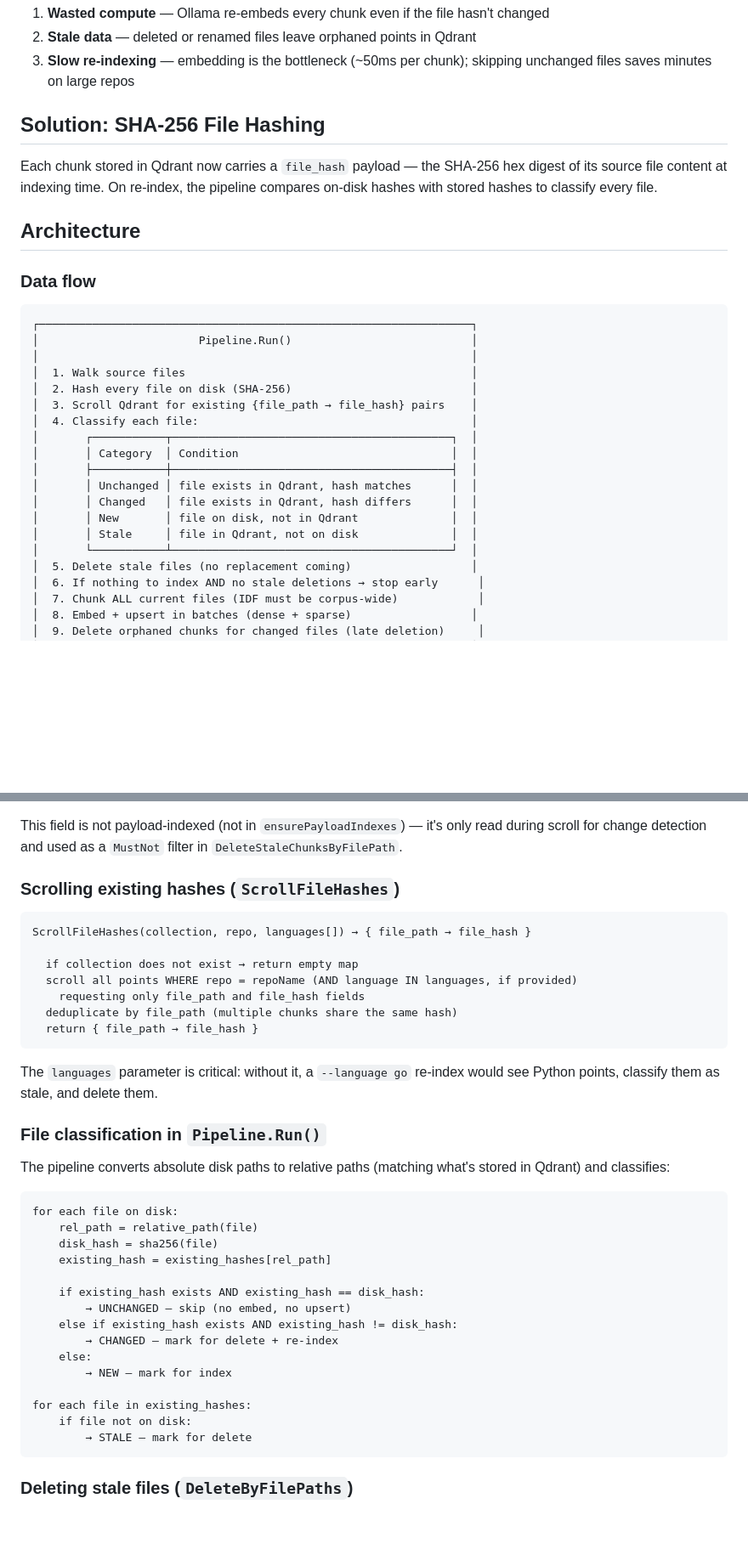
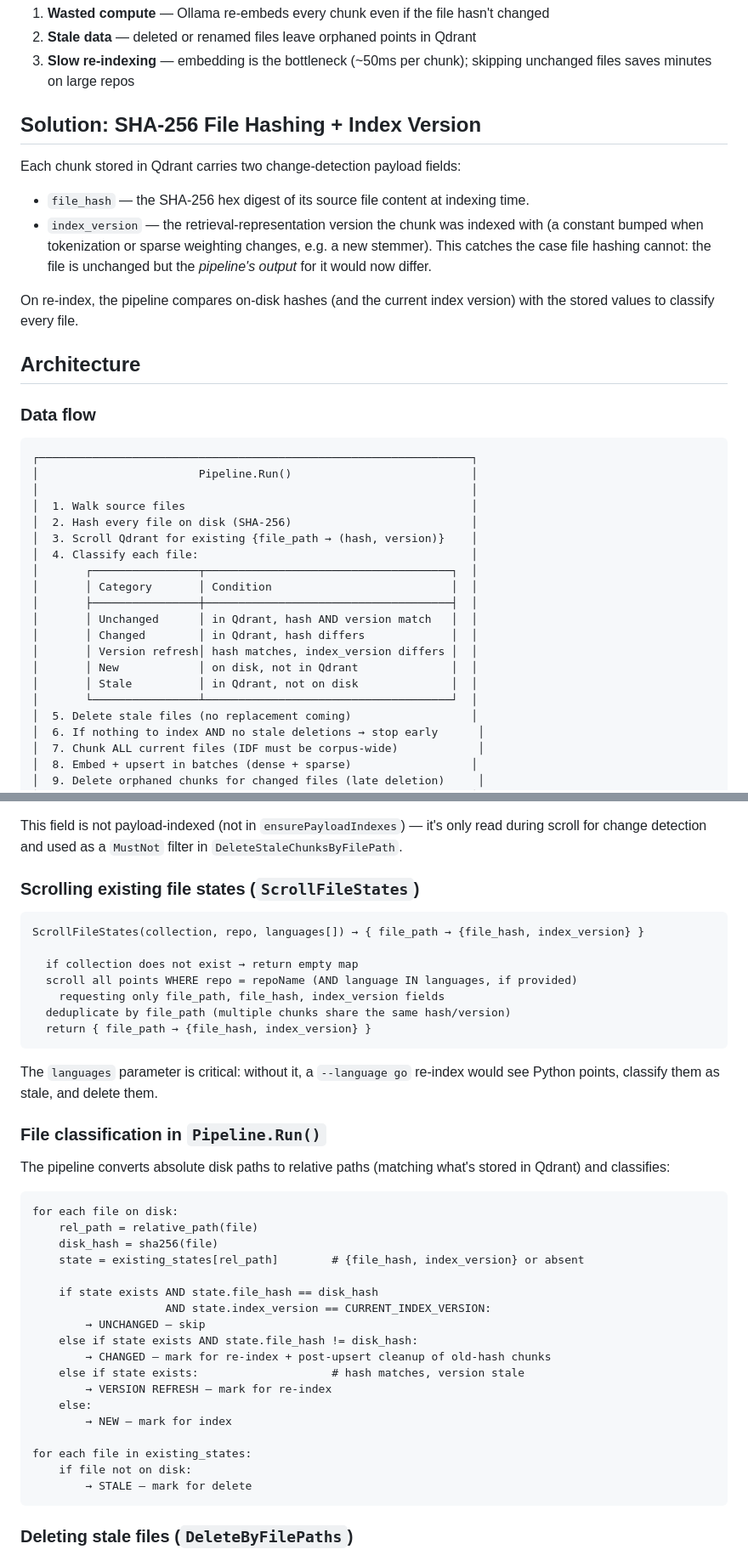
Before and after one commit to vyndinh/ragcodepilot, a Markdown page: docs/improvement/reindexing.md, 2 parts joined by grey strips. Shown at 85% size. GitHub-like rendering; blank space fills up the shorter version.

Commit message:
docs: update reindexing

````diff
--- a/docs/improvement/reindexing.md
+++ b/docs/improvement/reindexing.md
@@ -8,9 +8,18 @@ Without change detection, every `ragcodepilot index` run re-processes **all** fi
 2. **Stale data** — deleted or renamed files leave orphaned points in Qdrant
 3. **Slow re-indexing** — embedding is the bottleneck (~50ms per chunk); skipping unchanged files saves minutes on large repos
 
-## Solution: SHA-256 File Hashing
+## Solution: SHA-256 File Hashing + Index Version
 
-Each chunk stored in Qdrant now carries a `file_hash` payload — the SHA-256 hex digest of its source file content at indexing time. On re-index, the pipeline compares on-disk hashes with stored hashes to classify every file.
+Each chunk stored in Qdrant carries two change-detection payload fields:
+
+- `file_hash` — the SHA-256 hex digest of its source file content at indexing time.
+- `index_version` — the retrieval-representation version the chunk was indexed
+  with (a constant bumped when tokenization or sparse weighting changes, e.g. a
+  new stemmer). This catches the case file hashing cannot: the file is
+  unchanged but the *pipeline's output* for it would now differ.
+
+On re-index, the pipeline compares on-disk hashes (and the current index
+version) with the stored values to classify every file.
 
 ## Architecture
 
@@ -22,16 +31,17 @@ Each chunk stored in Qdrant now carries a `file_hash` payload — the SHA-256 he
 │                                                                 │
 │  1. Walk source files                                           │
 │  2. Hash every file on disk (SHA-256)                           │
-│  3. Scroll Qdrant for existing {file_path → file_hash} pairs    │
+│  3. Scroll Qdrant for existing {file_path → (hash, version)}    │
 │  4. Classify each file:                                         │
-│       ┌───────────┬──────────────────────────────────────────┐  │
-│       │ Category  │ Condition                                │  │
-│       ├───────────┼──────────────────────────────────────────┤  │
-│       │ Unchanged │ file exists in Qdrant, hash matches      │  │
-│       │ Changed   │ file exists in Qdrant, hash differs      │  │
-│       │ New       │ file on disk, not in Qdrant              │  │
-│       │ Stale     │ file in Qdrant, not on disk              │  │
-│       └───────────┴──────────────────────────────────────────┘  │
+│       ┌────────────────┬─────────────────────────────────────┐  │
+│       │ Category       │ Condition                           │  │
+│       ├────────────────┼─────────────────────────────────────┤  │
+│       │ Unchanged      │ in Qdrant, hash AND version match   │  │
+│       │ Changed        │ in Qdrant, hash differs             │  │
+│       │ Version refresh│ hash matches, index_version differs │  │
+│       │ New            │ on disk, not in Qdrant              │  │
+│       │ Stale          │ in Qdrant, not on disk              │  │
+│       └────────────────┴─────────────────────────────────────┘  │
 │  5. Delete stale files (no replacement coming)                  │
 │  6. If nothing to index AND no stale deletions → stop early      │
 │  7. Chunk ALL current files (IDF must be corpus-wide)            │
@@ -88,16 +98,16 @@ Every point upserted to Qdrant now includes `file_hash` in its payload alongside
 
 This field is not payload-indexed (not in `ensurePayloadIndexes`) — it's only read during scroll for change detection and used as a `MustNot` filter in `DeleteStaleChunksByFilePath`.
 
-### Scrolling existing hashes (`ScrollFileHashes`)
+### Scrolling existing file states (`ScrollFileStates`)
 
 ```
-ScrollFileHashes(collection, repo, languages[]) → { file_path → file_hash }
+ScrollFileStates(collection, repo, languages[]) → { file_path → {file_hash, index_version} }
 
   if collection does not exist → return empty map
   scroll all points WHERE repo = repoName (AND language IN languages, if provided)
-    requesting only file_path and file_hash fields
-  deduplicate by file_path (multiple chunks share the same hash)
-  return { file_path → file_hash }
+    requesting only file_path, file_hash, index_version fields
+  deduplicate by file_path (multiple chunks share the same hash/version)
+  return { file_path → {file_hash, index_version} }
 ```
 
 The `languages` parameter is critical: without it, a `--language go` re-index would see Python points, classify them as stale, and delete them.
@@ -110,16 +120,19 @@ The pipeline converts absolute disk paths to relative paths (matching what's sto
 for each file on disk:
     rel_path = relative_path(file)
     disk_hash = sha256(file)
-    existing_hash = existing_hashes[rel_path]
+    state = existing_states[rel_path]        # {file_hash, index_version} or absent
 
-    if existing_hash exists AND existing_hash == disk_hash:
-        → UNCHANGED — skip (no embed, no upsert)
-    else if existing_hash exists AND existing_hash != disk_hash:
-        → CHANGED — mark for delete + re-index
+    if state exists AND state.file_hash == disk_hash
+                    AND state.index_version == CURRENT_INDEX_VERSION:
+        → UNCHANGED — skip
+    else if state exists AND state.file_hash != disk_hash:
+        → CHANGED — mark for re-index + post-upsert cleanup of old-hash chunks
+    else if state exists:                    # hash matches, version stale
+        → VERSION REFRESH — mark for re-index
     else:
         → NEW — mark for index
 
-for each file in existing_hashes:
+for each file in existing_states:
     if file not on disk:
         → STALE — mark for delete
 ```
````
Also changed, not shown: other parts of docs/improvement/reindexing.md (+15 -4 lines).
